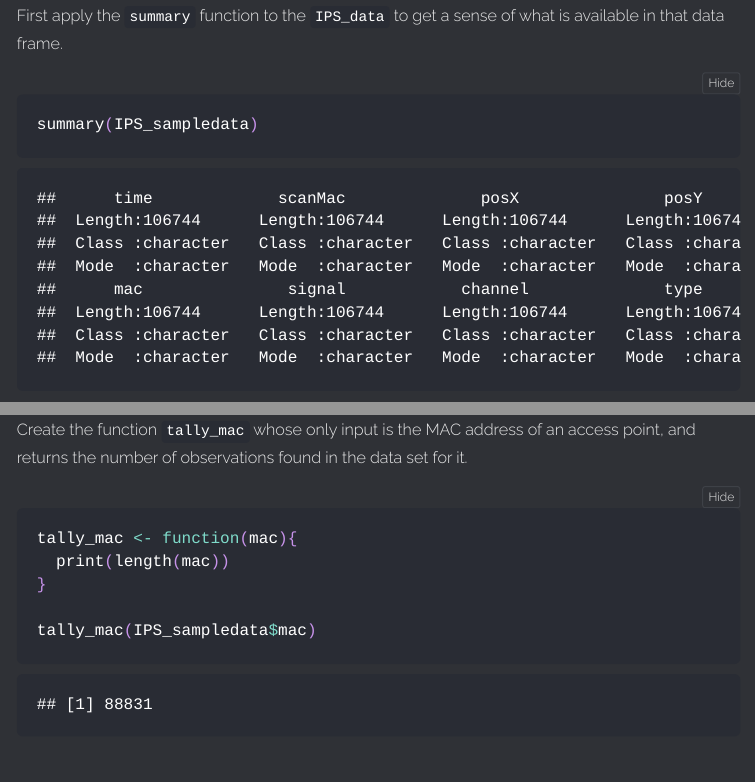
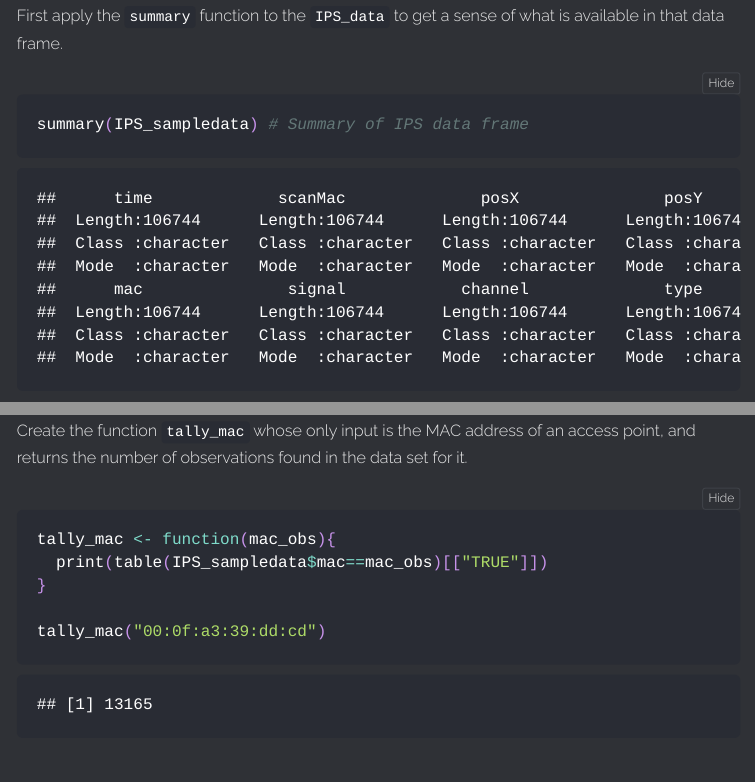
Before and after one commit to braadams/BCS-Labs, an R Markdown document (Lab01/RLab1.Rmd): the page in a window 1100 px wide, from 4400 px down, and a second part further down, joined at a grey line. The pictures show the output file Lab01/RLab1.html that the author committed with the source, opened offline; long lines of code are wrapped.

Commit message:
Fixed IPS Problems Part 2-1, Updated HTML

````diff
--- a/Lab01/RLab1.Rmd
+++ b/Lab01/RLab1.Rmd
@@ -201,11 +201,11 @@ IPS_sampledata$time <- as.POSIXct(IPS_sampledata$time, tz="UTC", origin = "1970-
 Create the function `tally_mac` whose only input is the MAC address of an access point, and returns the number of observations found in the data set for it.
 
 ```{r}
-tally_mac <- function(mac){
-  print(length(mac))
+tally_mac <- function(mac_obs){
+  print(table(IPS_sampledata$mac==mac_obs)[["TRUE"]])
 }
 
-tally_mac(IPS_sampledata$mac)
+tally_mac("00:0f:a3:39:dd:cd")
 ```
 
 ## 2
````
Also changed, not shown: Lab01/RLab1.html.
